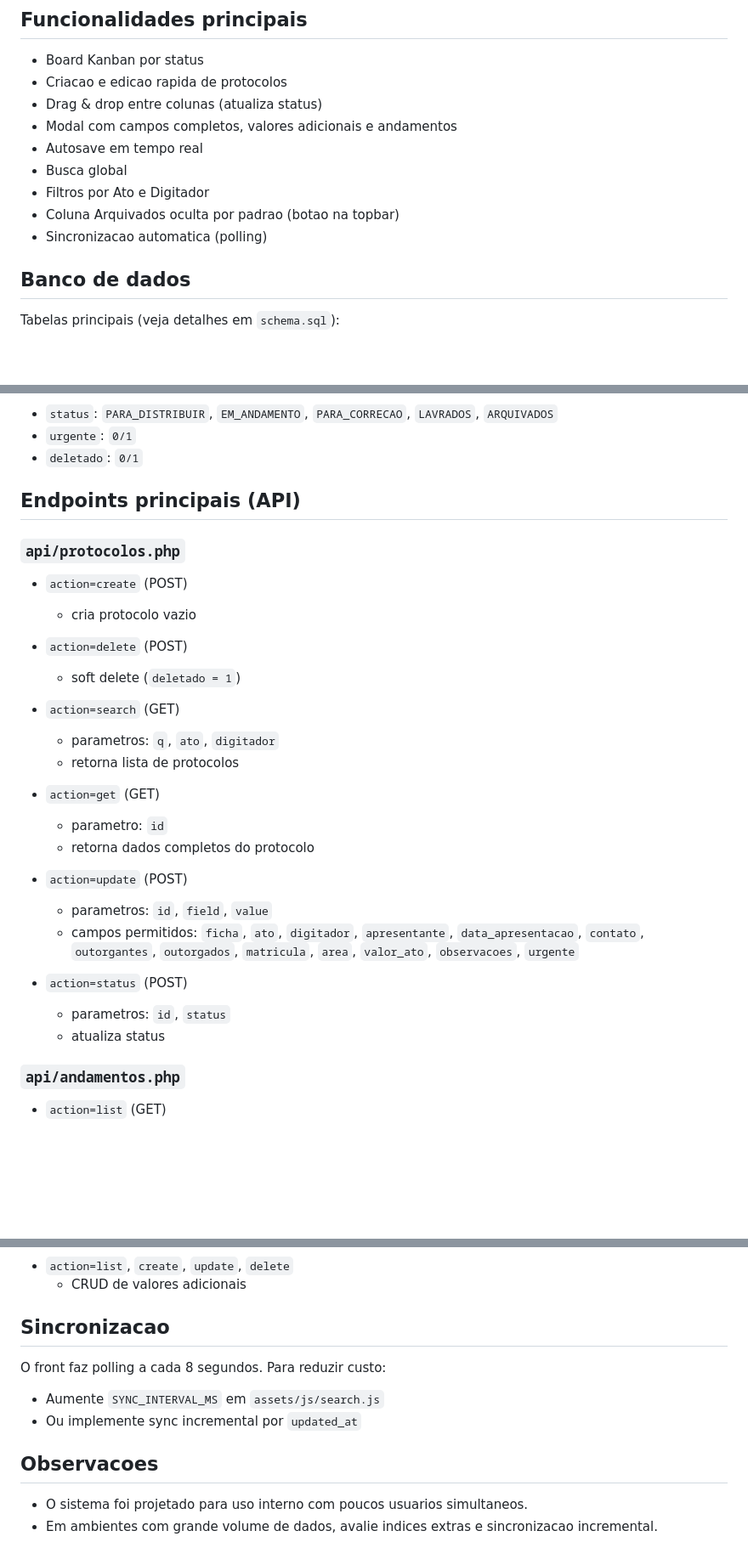
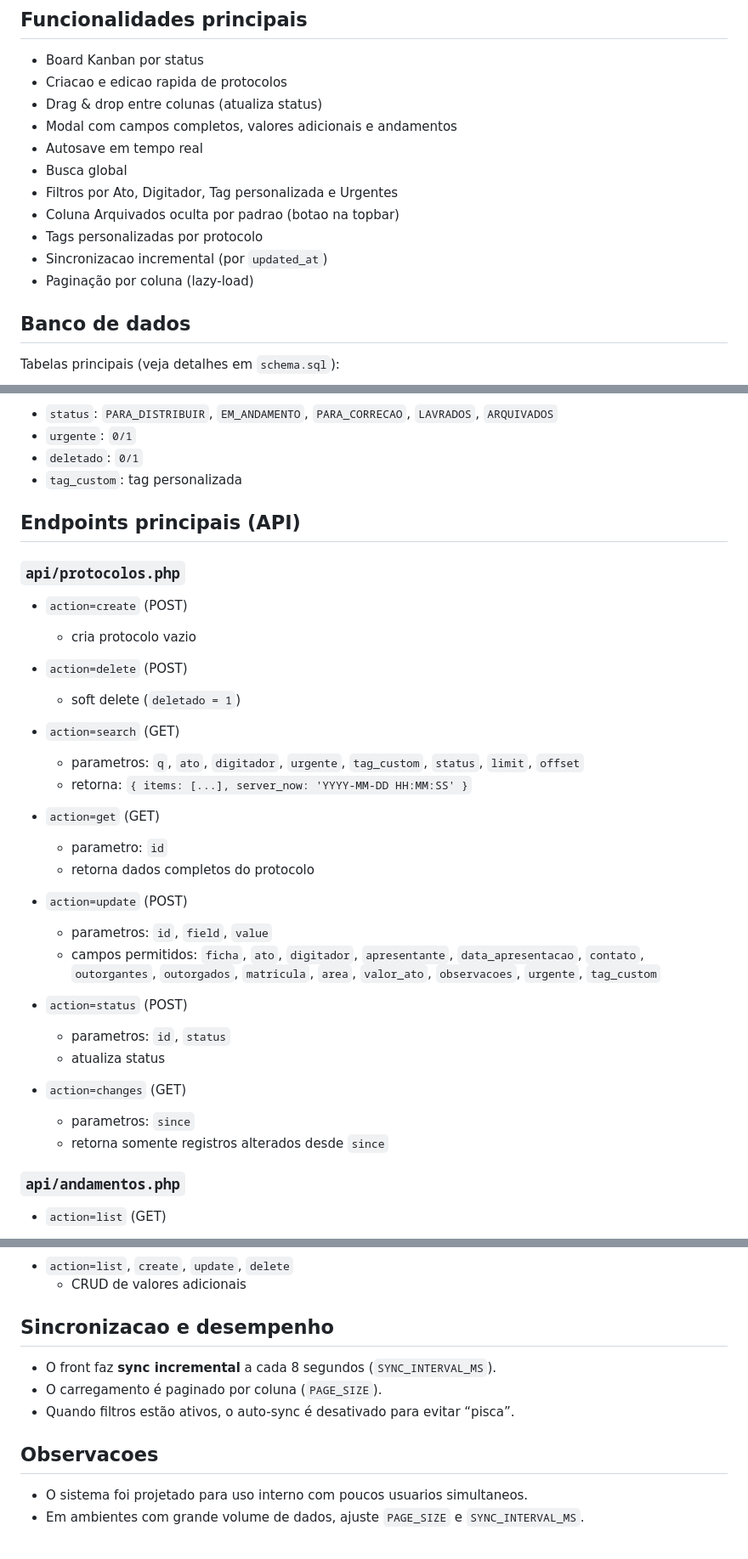
Before and after one commit to GabrielLascoskiFerraz/Protocolos-Notariais, a Markdown page: README.md, 3 parts joined by grey strips. Shown at 85% size. Rendered like a GitHub page; blank space fills up the shorter version.

```diff
--- a/README.md
+++ b/README.md
@@ -64,9 +67,11 @@ http://localhost/protocolos
 - Modal com campos completos, valores adicionais e andamentos
 - Autosave em tempo real
 - Busca global
-- Filtros por Ato e Digitador
+- Filtros por Ato, Digitador, Tag personalizada e Urgentes
 - Coluna Arquivados oculta por padrao (botao na topbar)
-- Sincronizacao automatica (polling)
+- Tags personalizadas por protocolo
+- Sincronizacao incremental (por `updated_at`)
+- Paginação por coluna (lazy-load)
 
 ## Banco de dados
 
@@ -83,6 +88,7 @@ Campos importantes:
 - `status`: `PARA_DISTRIBUIR`, `EM_ANDAMENTO`, `PARA_CORRECAO`, `LAVRADOS`, `ARQUIVADOS`
 - `urgente`: `0/1`
 - `deletado`: `0/1`
+- `tag_custom`: tag personalizada
 
 ## Endpoints principais (API)
 
@@ -95,8 +101,8 @@ Campos importantes:
   - soft delete (`deletado = 1`)
 
 - `action=search` (GET)
-  - parametros: `q`, `ato`, `digitador`
-  - retorna lista de protocolos
+  - parametros: `q`, `ato`, `digitador`, `urgente`, `tag_custom`, `status`, `limit`, `offset`
+  - retorna: `{ items: [...], server_now: 'YYYY-MM-DD HH:MM:SS' }`
 
 - `action=get` (GET)
   - parametro: `id`
@@ -104,11 +110,15 @@ Campos importantes:
 
 - `action=update` (POST)
   - parametros: `id`, `field`, `value`
-  - campos permitidos: `ficha`, `ato`, `digitador`, `apresentante`, `data_apresentacao`, `contato`, `outorgantes`, `outorgados`, `matricula`, `area`, `valor_ato`, `observacoes`, `urgente`
+  - campos permitidos: `ficha`, `ato`, `digitador`, `apresentante`, `data_apresentacao`, `contato`, `outorgantes`, `outorgados`, `matricula`, `area`, `valor_ato`, `observacoes`, `urgente`, `tag_custom`
 
 - `action=status` (POST)
   - parametros: `id`, `status`
   - atualiza status
+
+- `action=changes` (GET)
+  - parametros: `since`
+  - retorna somente registros alterados desde `since`
 
 ### `api/andamentos.php`
 
@@ -129,14 +139,13 @@ Campos importantes:
 - `action=list`, `create`, `update`, `delete`
   - CRUD de valores adicionais
 
-## Sincronizacao
+## Sincronizacao e desempenho
 
-O front faz polling a cada 8 segundos. Para reduzir custo:
-
-- Aumente `SYNC_INTERVAL_MS` em `assets/js/search.js`
-- Ou implemente sync incremental por `updated_at`
+- O front faz **sync incremental** a cada 8 segundos (`SYNC_INTERVAL_MS`).
+- O carregamento é paginado por coluna (`PAGE_SIZE`).
+- Quando filtros estão ativos, o auto-sync é desativado para evitar “pisca”.
 
 ## Observacoes
 
 - O sistema foi projetado para uso interno com poucos usuarios simultaneos.
-- Em ambientes com grande volume de dados, avalie indices extras e sincronizacao incremental.
+- Em ambientes com grande volume de dados, ajuste `PAGE_SIZE` e `SYNC_INTERVAL_MS`.
```
Also changed, not shown: other parts of README.md (+6 -3 lines).
